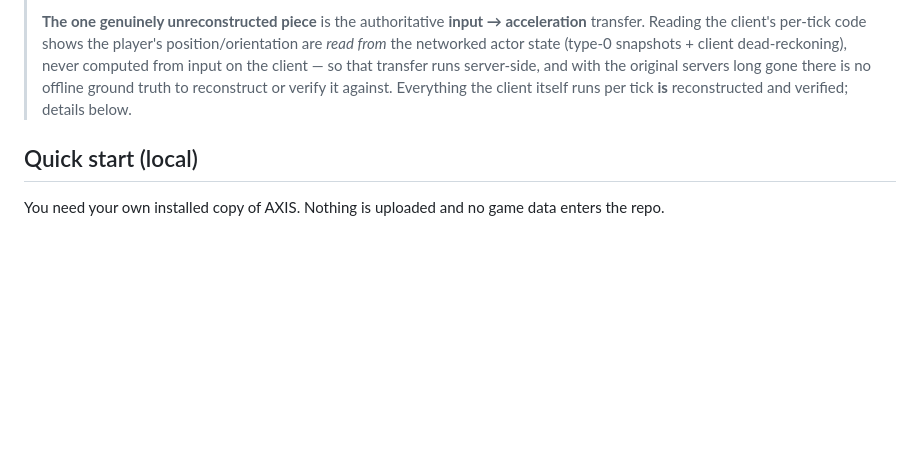
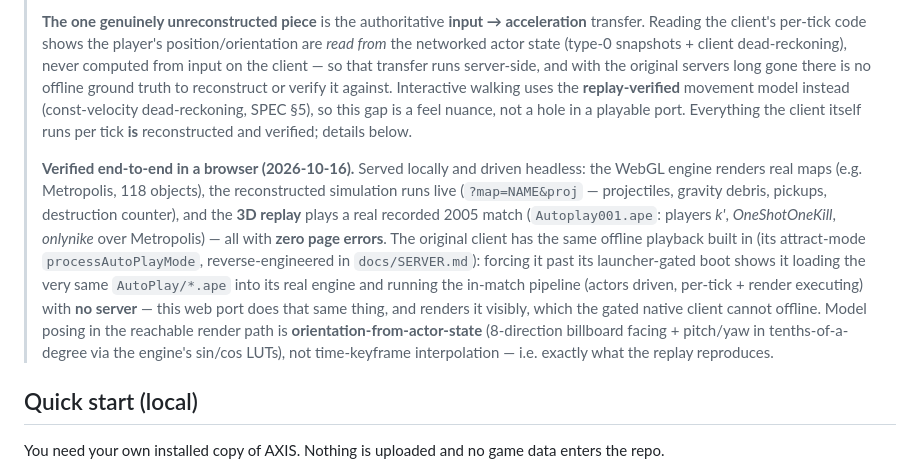
Before and after one commit to reikop/axis-web, a Markdown page: README.md, the part around the change. GitHub-like rendering; blank space fills up the shorter version.

Commit message:
README: record end-to-end browser verification + corrected boundary
- Verified working in a headless browser (2026-10-16): WebGL engine
  renders real maps (Metropolis 118 objects), the reconstructed sim runs
  live (?map=NAME&proj), and the 3D replay plays a real recorded 2005
  match (Autoplay001.ape: k', OneShotOneKill, onlynike over Metropolis),
  all with zero page errors.
- Note the original client's own offline attract playback
  (processAutoPlayMode) runs the same AutoPlay/*.ape through its real
  engine with no server (see docs/SERVER.md); this port does the same
  and renders it visibly.
- Clarify the input->acceleration gap: interactive walking uses the
  replay-verified movement model, so it is a feel nuance, not a hole.
- Model posing in the reachable render path is orientation-from-state,
  not time-keyframe interpolation.

Co-Authored-By: Claude Opus 4.8 <noreply@anthropic.com>

```diff
--- a/README.md
+++ b/README.md
@@ -21,8 +21,23 @@ WebSocket platform shim (approach B — see `port/README.md`).
 > transfer. Reading the client's per-tick code shows the player's position/orientation are *read
 > from* the networked actor state (type-0 snapshots + client dead-reckoning), never computed from
 > input on the client — so that transfer runs server-side, and with the original servers long gone
-> there is no offline ground truth to reconstruct or verify it against. Everything the client
-> itself runs per tick **is** reconstructed and verified; details below.
+> there is no offline ground truth to reconstruct or verify it against. Interactive walking uses the
+> **replay-verified** movement model instead (const-velocity dead-reckoning, SPEC §5), so this gap is
+> a feel nuance, not a hole in a playable port. Everything the client itself runs per tick **is**
+> reconstructed and verified; details below.
+>
+> **Verified end-to-end in a browser (2026-10-16).** Served locally and driven headless: the WebGL
+> engine renders real maps (e.g. Metropolis, 118 objects), the reconstructed simulation runs live
+> (`?map=NAME&proj` — projectiles, gravity debris, pickups, destruction counter), and the **3D replay**
+> plays a real recorded 2005 match (`Autoplay001.ape`: players *k'*, *OneShotOneKill*, *onlynike* over
+> Metropolis) — all with **zero page errors**. The original client has the same offline playback built
+> in (its attract-mode `processAutoPlayMode`, reverse-engineered in `docs/SERVER.md`): forcing it past
+> its launcher-gated boot shows it loading the very same `AutoPlay/*.ape` into its real engine and
+> running the in-match pipeline (actors driven, per-tick + render executing) with **no server** — this
+> web port does that same thing, and renders it visibly, which the gated native client cannot offline.
+> Model posing in the reachable render path is **orientation-from-actor-state** (8-direction billboard
+> facing + pitch/yaw in tenths-of-a-degree via the engine's sin/cos LUTs), not time-keyframe
+> interpolation — i.e. exactly what the replay reproduces.
 
 ## Quick start (local)
 
```
